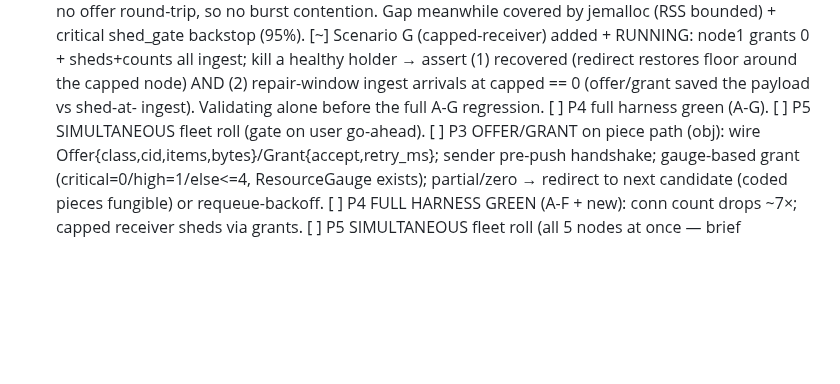
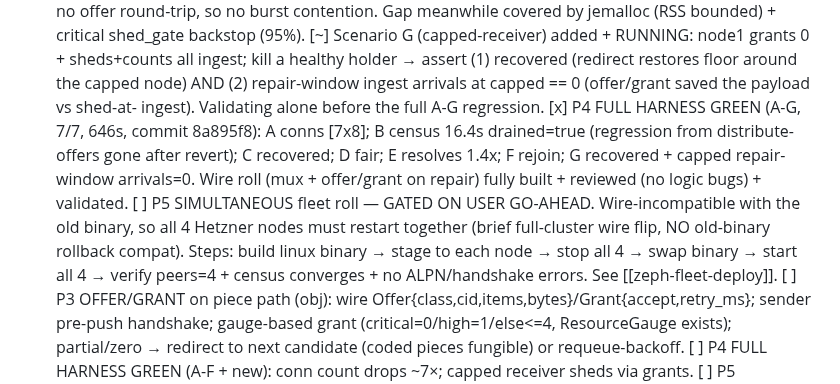
Before and after one commit to craft-ec/zephcraft, a Markdown page: .claude/feature-progress.md, the part around the change. GitHub-like rendering; blank space fills up the shorter version.

Commit message:
docs(wire-roll): P4 harness green (A-G 7/7) — wire roll validated, P5 gated on go-ahead

```diff
--- a/.claude/feature-progress.md
+++ b/.claude/feature-progress.md
@@ -61,7 +61,14 @@ PHASES (each passes the offline harness before the next; harness FIRST):
     healthy holder → assert (1) recovered (redirect restores floor around the capped node) AND
     (2) repair-window ingest arrivals at capped == 0 (offer/grant saved the payload vs shed-at-
     ingest). Validating alone before the full A-G regression.
-[ ] P4 full harness green (A-G). [ ] P5 SIMULTANEOUS fleet roll (gate on user go-ahead).
+[x] P4 FULL HARNESS GREEN (A-G, 7/7, 646s, commit 8a895f8): A conns [7x8]; B census 16.4s
+    drained=true (regression from distribute-offers gone after revert); C recovered; D fair;
+    E resolves 1.4x; F rejoin; G recovered + capped repair-window arrivals=0. Wire roll (mux +
+    offer/grant on repair) fully built + reviewed (no logic bugs) + validated.
+[ ] P5 SIMULTANEOUS fleet roll — GATED ON USER GO-AHEAD. Wire-incompatible with the old binary, so
+    all 4 Hetzner nodes must restart together (brief full-cluster wire flip, NO old-binary rollback
+    compat). Steps: build linux binary → stage to each node → stop all 4 → swap binary → start all 4
+    → verify peers=4 + census converges + no ALPN/handshake errors. See [[zeph-fleet-deploy]].
 [ ] P3 OFFER/GRANT on piece path (obj): wire Offer{class,cid,items,bytes}/Grant{accept,retry_ms};
     sender pre-push handshake; gauge-based grant (critical=0/high=1/else<=4, ResourceGauge exists);
     partial/zero → redirect to next candidate (coded pieces fungible) or requeue-backoff.
```
